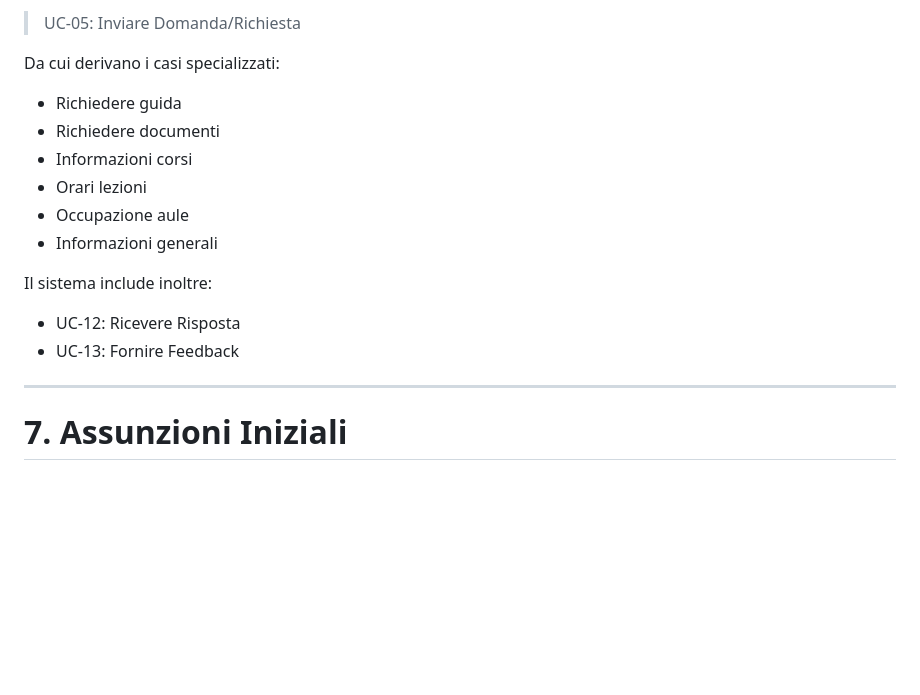
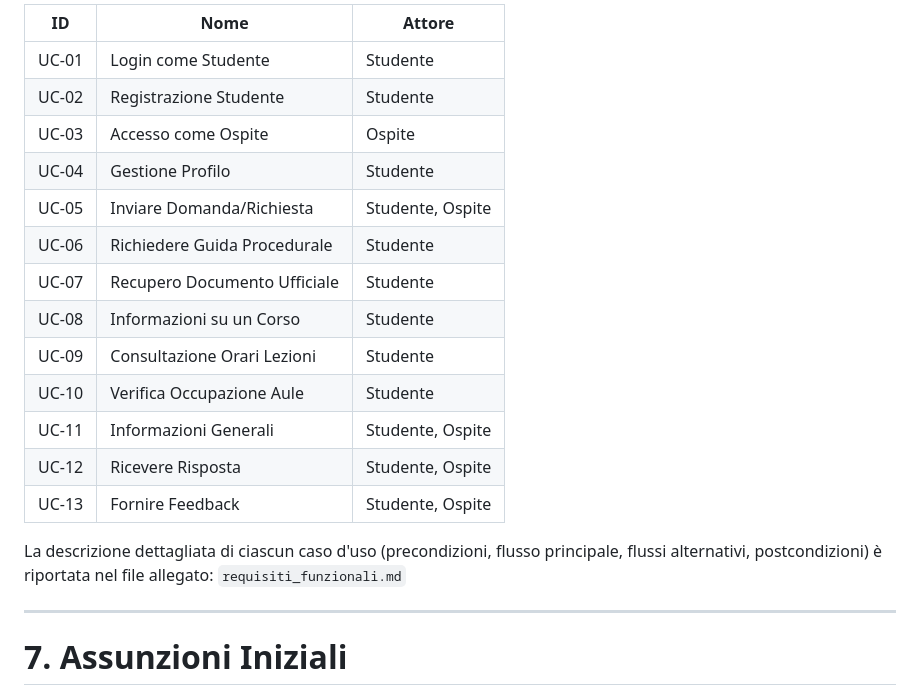
Before and after one commit to RaphacePrime/AgenticUniBG, a Markdown page: iterazioni/iterazione0/Iterazione0.md, the part around one of its changes. Rendered like a GitHub page; blank space fills up the shorter version.

```diff
--- a/iterazioni/iterazione0/Iterazione0.md
+++ b/iterazioni/iterazione0/Iterazione0.md
@@ -146,19 +154,22 @@ Il caso d’uso principale è:
 
-> UC-05: Inviare Domanda/Richiesta
+| ID | Nome | Attore |
+|----|------|--------|
+| UC-01 | Login come Studente | Studente |
+| UC-02 | Registrazione Studente | Studente |
+| UC-03 | Accesso come Ospite | Ospite |
+| UC-04 | Gestione Profilo | Studente |
+| UC-05 | Inviare Domanda/Richiesta | Studente, Ospite |
+| UC-06 | Richiedere Guida Procedurale | Studente |
+| UC-07 | Recupero Documento Ufficiale | Studente |
+| UC-08 | Informazioni su un Corso | Studente |
+| UC-09 | Consultazione Orari Lezioni | Studente |
+| UC-10 | Verifica Occupazione Aule | Studente |
+| UC-11 | Informazioni Generali | Studente, Ospite |
+| UC-12 | Ricevere Risposta | Studente, Ospite |
+| UC-13 | Fornire Feedback | Studente, Ospite |
 
-Da cui derivano i casi specializzati:
-
-- Richiedere guida
-- Richiedere documenti
-- Informazioni corsi
-- Orari lezioni
-- Occupazione aule
-- Informazioni generali
-
-Il sistema include inoltre:
-
-- UC-12: Ricevere Risposta
-- UC-13: Fornire Feedback
+La descrizione dettagliata di ciascun caso d'uso (precondizioni, flusso principale, flussi alternativi, postcondizioni) è riportata nel file allegato:
+`requisiti_funzionali.md`
 
 ---
 
```
Also changed, not shown: other parts of iterazioni/iterazione0/Iterazione0.md (+26 -18 lines), iterazioni/iterazione1/Iterazione1.md (+12 -10 lines), iterazioni/iterazione2/Iterazione2.md (added, +224 -0 lines).
